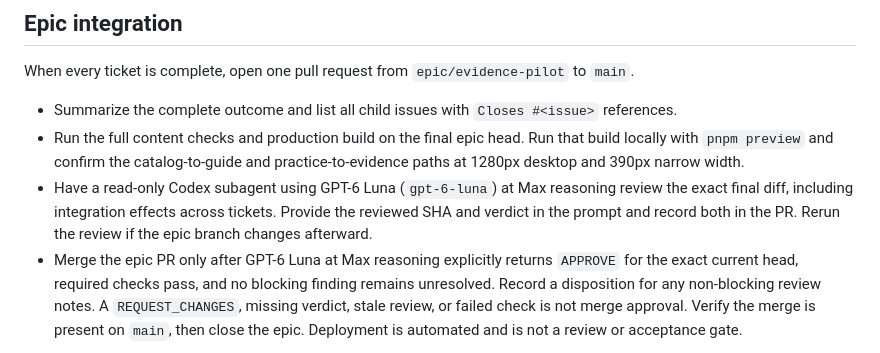
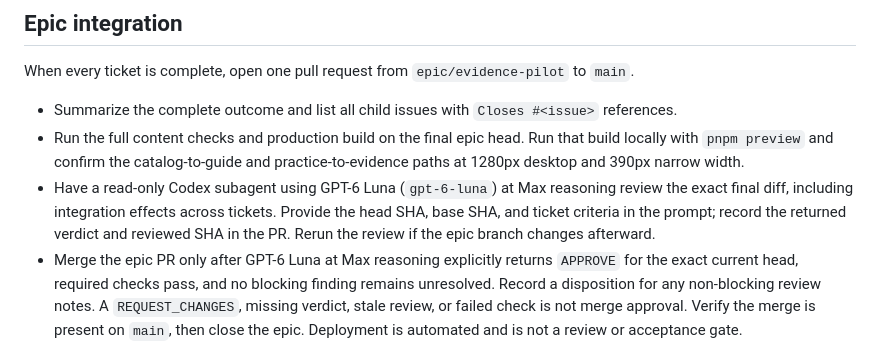
Before and after one commit to natgurlain/kaggle-bible, a Markdown page: docs/delivery-workflow.md, the part around the change. GitHub-like rendering.

Commit message:
Correct subagent review verdict instructions

```diff
--- a/docs/delivery-workflow.md
+++ b/docs/delivery-workflow.md
@@ -49,7 +49,7 @@ When every ticket is complete, open one pull request from `epic/evidence-pilot`
 
 - Summarize the complete outcome and list all child issues with `Closes #<issue>` references.
 - Run the full content checks and production build on the final epic head. Run that build locally with `pnpm preview` and confirm the catalog-to-guide and practice-to-evidence paths at 1280px desktop and 390px narrow width.
-- Have a read-only Codex subagent using GPT-6 Luna (`gpt-6-luna`) at Max reasoning review the exact final diff, including integration effects across tickets. Provide the reviewed SHA and verdict in the prompt and record both in the PR. Rerun the review if the epic branch changes afterward.
+- Have a read-only Codex subagent using GPT-6 Luna (`gpt-6-luna`) at Max reasoning review the exact final diff, including integration effects across tickets. Provide the head SHA, base SHA, and ticket criteria in the prompt; record the returned verdict and reviewed SHA in the PR. Rerun the review if the epic branch changes afterward.
 - Merge the epic PR only after GPT-6 Luna at Max reasoning explicitly returns `APPROVE` for the exact current head, required checks pass, and no blocking finding remains unresolved. Record a disposition for any non-blocking review notes. A `REQUEST_CHANGES`, missing verdict, stale review, or failed check is not merge approval. Verify the merge is present on `main`, then close the epic. Deployment is automated and is not a review or acceptance gate.
 
 Do not merge ticket branches directly to `main` or put unrelated tickets on the epic branch. If scope changes, update the epic and affected acceptance criteria before implementing the extra work.
```
